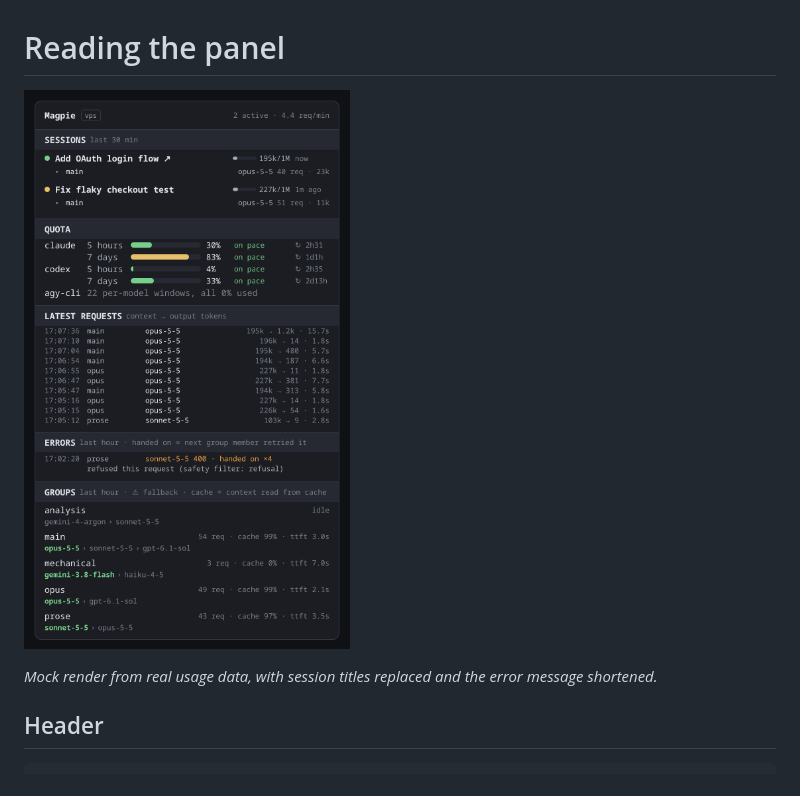
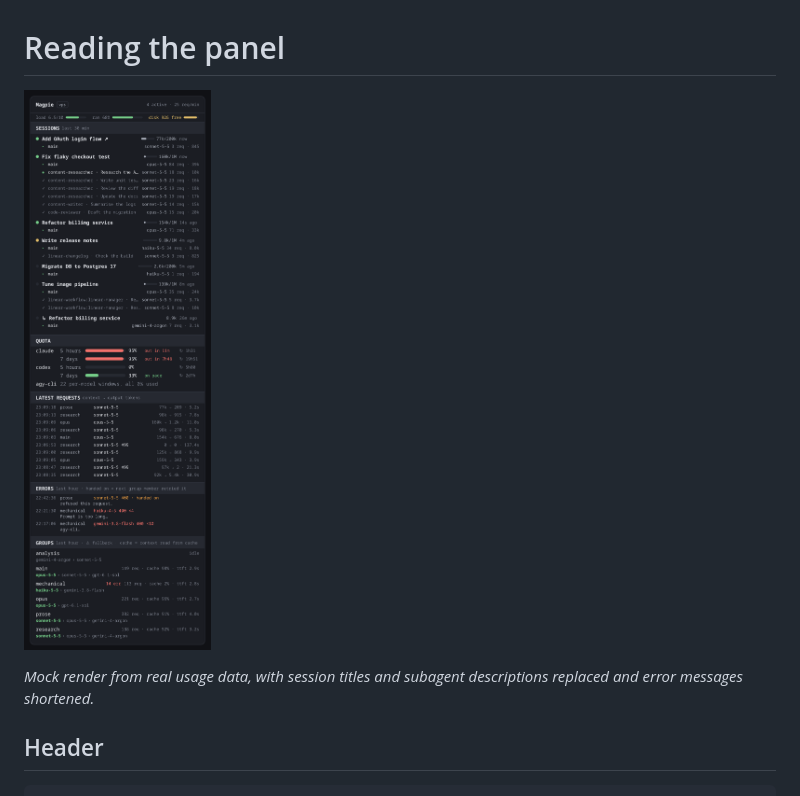
Before and after one commit to Sarimarcus/herdr-magpie-routing, a Markdown page: docs/panel.md, the part around the change. Rendered like a GitHub page; pictures changed too: docs/images/panel.png.

```diff
--- a/docs/panel.md
+++ b/docs/panel.md
@@ -2,7 +2,7 @@
 
 ![The Magpie panel](images/panel.png)
 
-*Mock render from real usage data, with session titles replaced and the error message shortened.*
+*Mock render from real usage data, with session titles and subagent descriptions replaced and error messages shortened.*
 
 ## Header
 
```
Also changed, not shown: CHANGELOG.md (+1 -1 lines), docs/install.md (+2 -0 lines).
